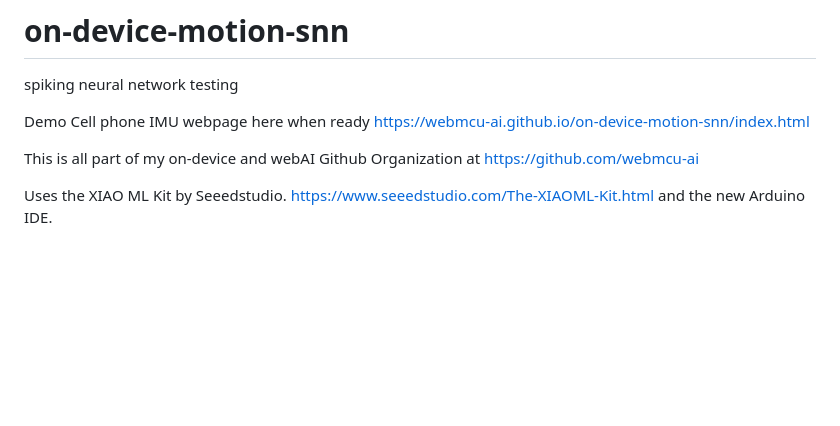
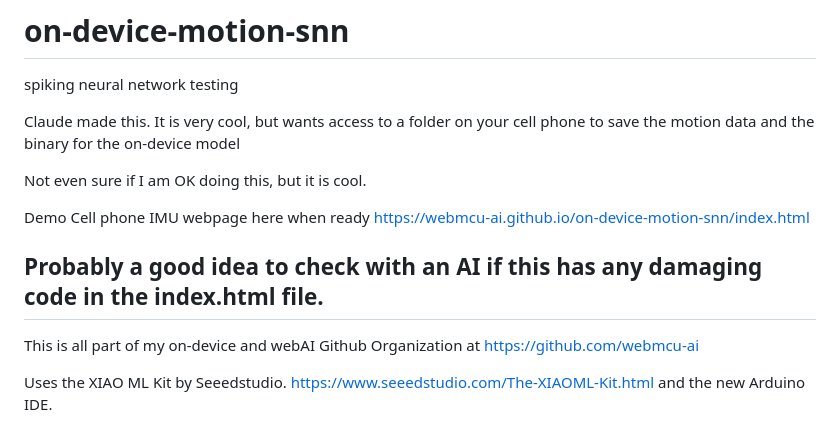
Before and after one commit to webmcu-ai/on-device-motion-snn, a Markdown page: README.md, the part around the change. GitHub-like rendering; blank space fills up the shorter version.

```diff
--- a/README.md
+++ b/README.md
@@ -2,7 +2,13 @@
 spiking neural network testing
 
 
+Claude made this. It is very cool, but wants access to a folder on your cell phone to save the motion data and the binary for the on-device model
+
+Not even sure if I am OK doing this, but it is cool.
+
 Demo Cell phone IMU webpage here when ready  https://webmcu-ai.github.io/on-device-motion-snn/index.html
+
+## Probably a good idea to check with an AI if this has any damaging code in the index.html file.
 
 
 This is all part of my on-device and webAI Github Organization at   https://github.com/webmcu-ai
```
